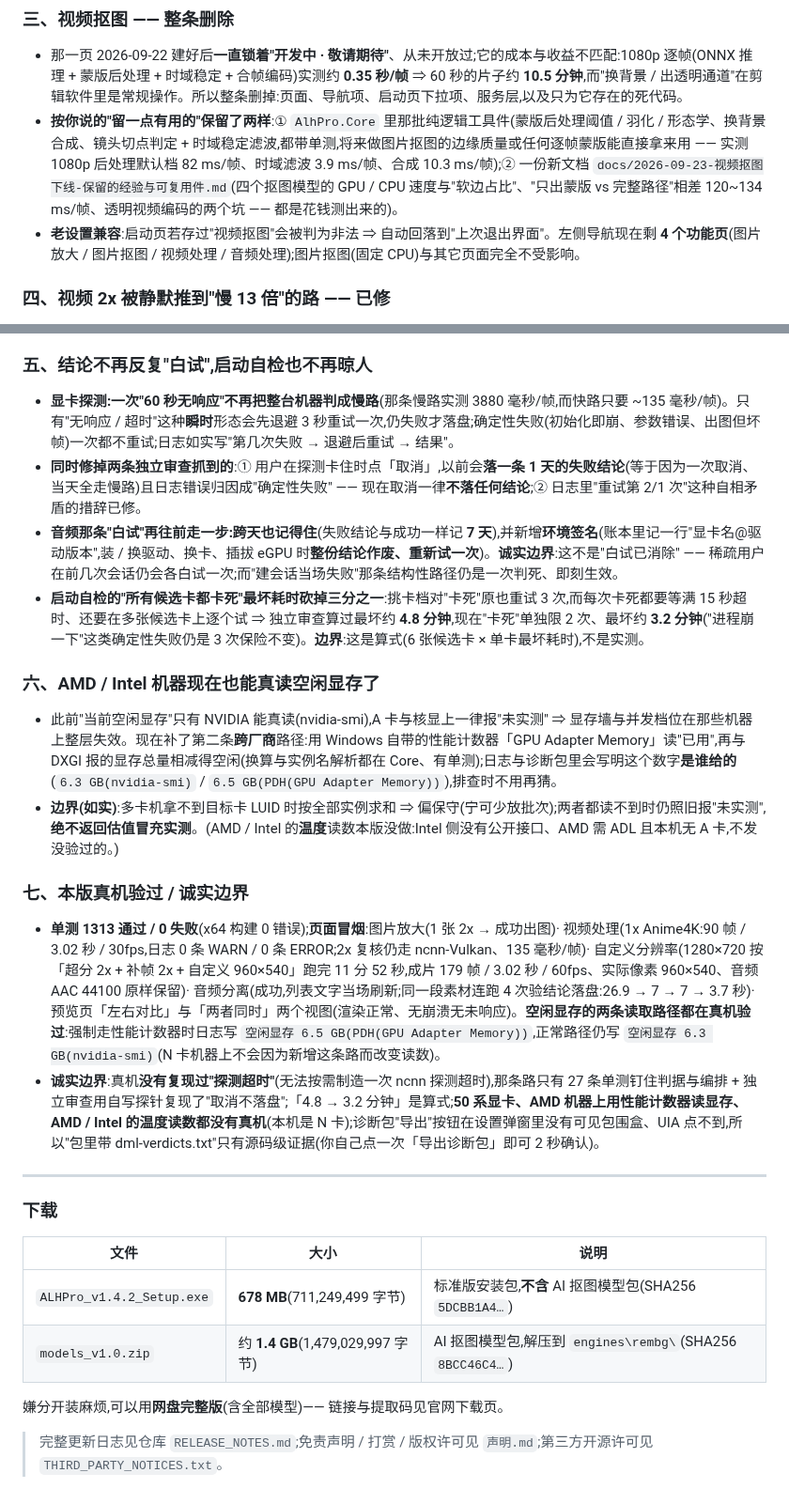
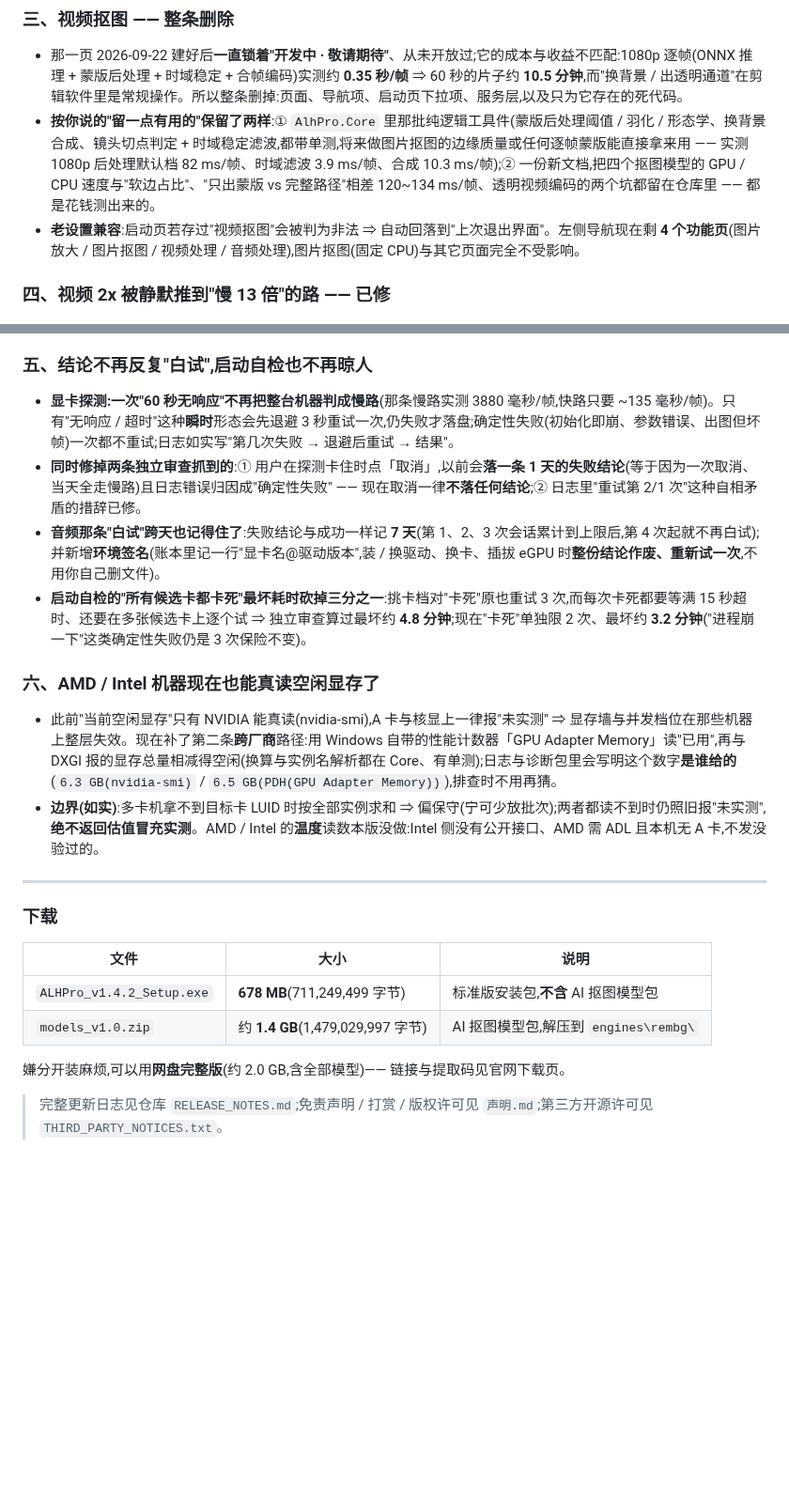
Before and after one commit to AlLHHH/ALH-Pro, a Markdown page: 发布公告_v1.4.2.md, 2 parts joined by grey strips. Shown at 94% size. GitHub-like rendering; blank space fills up the shorter version.

```diff
--- a/发布公告_v1.4.2.md
+++ b/发布公告_v1.4.2.md
@@ -38,8 +35,8 @@
 ### 三、视频抠图 —— 整条删除
 
 - 那一页 2026-09-22 建好后**一直锁着"开发中 · 敬请期待"**、从未开放过;它的成本与收益不匹配:1080p 逐帧(ONNX 推理 + 蒙版后处理 + 时域稳定 + 合帧编码)实测约 **0.35 秒/帧** ⇒ 60 秒的片子约 **10.5 分钟**,而"换背景 / 出透明通道"在剪辑软件里是常规操作。所以整条删掉:页面、导航项、启动页下拉项、服务层,以及只为它存在的死代码。
-- **按你说的"留一点有用的"保留了两样**:① `AlhPro.Core` 里那批纯逻辑工具件(蒙版后处理阈值 / 羽化 / 形态学、换背景合成、镜头切点判定 + 时域稳定滤波,都带单测,将来做图片抠图的边缘质量或任何逐帧蒙版能直接拿来用 —— 实测 1080p 后处理默认档 82 ms/帧、时域滤波 3.9 ms/帧、合成 10.3 ms/帧);② 一份新文档 `docs/2026-09-23-视频抠图下线-保留的经验与可复用件.md`(四个抠图模型的 GPU / CPU 速度与"软边占比"、"只出蒙版 vs 完整路径"相差 120~134 ms/帧、透明视频编码的两个坑 —— 都是花钱测出来的)。
-- **老设置兼容**:启动页若存过"视频抠图"会被判为非法 ⇒ 自动回落到"上次退出界面"。左侧导航现在剩 **4 个功能页**(图片放大 / 图片抠图 / 视频处理 / 音频处理);图片抠图(固定 CPU)与其它页面完全不受影响。
+- **按你说的"留一点有用的"保留了两样**:① `AlhPro.Core` 里那批纯逻辑工具件(蒙版后处理阈值 / 羽化 / 形态学、换背景合成、镜头切点判定 + 时域稳定滤波,都带单测,将来做图片抠图的边缘质量或任何逐帧蒙版能直接拿来用 —— 实测 1080p 后处理默认档 82 ms/帧、时域滤波 3.9 ms/帧、合成 10.3 ms/帧);② 一份新文档,把四个抠图模型的 GPU / CPU 速度与"软边占比"、"只出蒙版 vs 完整路径"相差 120~134 ms/帧、透明视频编码的两个坑都留在仓库里 —— 都是花钱测出来的。
+- **老设置兼容**:启动页若存过"视频抠图"会被判为非法 ⇒ 自动回落到"上次退出界面"。左侧导航现在剩 **4 个功能页**(图片放大 / 图片抠图 / 视频处理 / 音频处理),图片抠图(固定 CPU)与其它页面完全不受影响。
 
 ### 四、视频 2x 被静默推到"慢 13 倍"的路 —— 已修
 
@@ -50,20 +47,15 @@
 
 ### 五、结论不再反复"白试",启动自检也不再晾人
 
-- **显卡探测:一次"60 秒无响应"不再把整台机器判成慢路**(那条慢路实测 3880 毫秒/帧,而快路只要 ~135 毫秒/帧)。只有"无响应 / 超时"这种**瞬时**形态会先退避 3 秒重试一次,仍失败才落盘;确定性失败(初始化即崩、参数错误、出图但坏帧)一次都不重试;日志如实写"第几次失败 → 退避后重试 → 结果"。
+- **显卡探测:一次"60 秒无响应"不再把整台机器判成慢路**(那条慢路实测 3880 毫秒/帧,快路只要 ~135 毫秒/帧)。只有"无响应 / 超时"这种**瞬时**形态会先退避 3 秒重试一次,仍失败才落盘;确定性失败(初始化即崩、参数错误、出图但坏帧)一次都不重试;日志如实写"第几次失败 → 退避后重试 → 结果"。
 - **同时修掉两条独立审查抓到的**:① 用户在探测卡住时点「取消」,以前会**落一条 1 天的失败结论**(等于因为一次取消、当天全走慢路)且日志错误归因成"确定性失败" —— 现在取消一律**不落任何结论**;② 日志里"重试第 2/1 次"这种自相矛盾的措辞已修。
-- **音频那条"白试"再往前走一步:跨天也记得住**(失败结论与成功一样记 **7 天**),并新增**环境签名**(账本里记一行"显卡名@驱动版本",装 / 换驱动、换卡、插拔 eGPU 时**整份结论作废、重新试一次**)。**诚实边界**:这不是"白试已消除" —— 稀疏用户在前几次会话仍会各白试一次;而"建会话当场失败"那条结构性路径仍是一次判死、即刻生效。
-- **启动自检的"所有候选卡都卡死"最坏耗时砍掉三分之一**:挑卡档对"卡死"原也重试 3 次,而每次卡死都要等满 15 秒超时、还要在多张候选卡上逐个试 ⇒ 独立审查算过最坏约 **4.8 分钟**,现在"卡死"单独限 2 次、最坏约 **3.2 分钟**("进程崩一下"这类确定性失败仍是 3 次保险不变)。**边界**:这是算式(6 张候选卡 × 单卡最坏耗时),不是实测。
+- **音频那条"白试"跨天也记得住了**:失败结论与成功一样记 **7 天**(第 1、2、3 次会话累计到上限后,第 4 次起就不再白试);并新增**环境签名**(账本里记一行"显卡名@驱动版本",装 / 换驱动、换卡、插拔 eGPU 时**整份结论作废、重新试一次**,不用你自己删文件)。
+- **启动自检的"所有候选卡都卡死"最坏耗时砍掉三分之一**:挑卡档对"卡死"原也重试 3 次,而每次卡死都要等满 15 秒超时、还要在多张候选卡上逐个试 ⇒ 独立审查算过最坏约 **4.8 分钟**;现在"卡死"单独限 2 次、最坏约 **3.2 分钟**("进程崩一下"这类确定性失败仍是 3 次保险不变)。
 
 ### 六、AMD / Intel 机器现在也能真读空闲显存了
 
 - 此前"当前空闲显存"只有 NVIDIA 能真读(nvidia-smi),A 卡与核显上一律报"未实测" ⇒ 显存墙与并发档位在那些机器上整层失效。现在补了第二条**跨厂商**路径:用 Windows 自带的性能计数器「GPU Adapter Memory」读"已用",再与 DXGI 报的显存总量相减得空闲(换算与实例名解析都在 Core、有单测);日志与诊断包里会写明这个数字**是谁给的**(`6.3 GB(nvidia-smi)` / `6.5 GB(PDH(GPU Adapter Memory))`),排查时不用再猜。
-- **边界(如实)**:多卡机拿不到目标卡 LUID 时按全部实例求和 ⇒ 偏保守(宁可少放批次);两者都读不到时仍照旧报"未实测",**绝不返回估值冒充实测**。(AMD / Intel 的**温度**读数本版没做:Intel 侧没有公开接口、AMD 需 ADL 且本机无 A 卡,不发没验过的。)
-
-### 七、本版真机验过 / 诚实边界
-
-- **单测 1313 通过 / 0 失败**(x64 构建 0 错误);**页面冒烟**:图片放大(1 张 2x → 成功出图)· 视频处理(1x Anime4K:90 帧 / 3.02 秒 / 30fps,日志 0 条 WARN / 0 条 ERROR;2x 复核仍走 ncnn-Vulkan、135 毫秒/帧)· 自定义分辨率(1280×720 按「超分 2x + 补帧 2x + 自定义 960×540」跑完 11 分 52 秒,成片 179 帧 / 3.02 秒 / 60fps、实际像素 960×540、音频 AAC 44100 原样保留)· 音频分离(成功,列表文字当场刷新;同一段素材连跑 4 次验结论落盘:26.9 → 7 → 7 → 3.7 秒)· 预览页「左右对比」与「两者同时」两个视图(渲染正常、无崩溃无未响应)。**空闲显存的两条读取路径都在真机验过**:强制走性能计数器时日志写 `空闲显存 6.5 GB(PDH(GPU Adapter Memory))`,正常路径仍写 `空闲显存 6.3 GB(nvidia-smi)`(N 卡机器上不会因为新增这条路而改变读数)。
-- **诚实边界**:真机**没有复现过"探测超时"**(无法按需制造一次 ncnn 探测超时),那条路只有 27 条单测钉住判据与编排 + 独立审查用自写探针复现了"取消不落盘";「4.8 → 3.2 分钟」是算式;**50 系显卡、AMD 机器上用性能计数器读显存、AMD / Intel 的温度读数都没有真机**(本机是 N 卡);诊断包"导出"按钮在设置弹窗里没有可见包围盒、UIA 点不到,所以"包里带 dml-verdicts.txt"只有源码级证据(你自己点一次「导出诊断包」即可 2 秒确认)。
+- **边界(如实)**:多卡机拿不到目标卡 LUID 时按全部实例求和 ⇒ 偏保守(宁可少放批次);两者都读不到时仍照旧报"未实测",**绝不返回估值冒充实测**。AMD / Intel 的**温度**读数本版没做:Intel 侧没有公开接口、AMD 需 ADL 且本机无 A 卡,不发没验过的。
 
 ---
 
@@ -71,9 +63,9 @@
 
 | 文件 | 大小 | 说明 |
 |---|---|---|
-| `ALHPro_v1.4.2_Setup.exe` | **678 MB**(711,249,499 字节) | 标准版安装包,**不含** AI 抠图模型包(SHA256 `5DCBB1A4…`) |
-| `models_v1.0.zip` | 约 **1.4 GB**(1,479,029,997 字节) | AI 抠图模型包,解压到 `engines\rembg\`(SHA256 `8BCC46C4…`) |
+| `ALHPro_v1.4.2_Setup.exe` | **678 MB**(711,249,499 字节) | 标准版安装包,**不含** AI 抠图模型包 |
+| `models_v1.0.zip` | 约 **1.4 GB**(1,479,029,997 字节) | AI 抠图模型包,解压到 `engines\rembg\` |
 
-嫌分开装麻烦,可以用**网盘完整版**(含全部模型)—— 链接与提取码见官网下载页。
+嫌分开装麻烦,可以用**网盘完整版**(约 2.0 GB,含全部模型)—— 链接与提取码见官网下载页。
 
 > 完整更新日志见仓库 `RELEASE_NOTES.md`;免责声明 / 打赏 / 版权许可见 `声明.md`;第三方开源许可见 `THIRD_PARTY_NOTICES.txt`。
```
Also changed, not shown: other parts of 发布公告_v1.4.2.md (+16 -19 lines).
